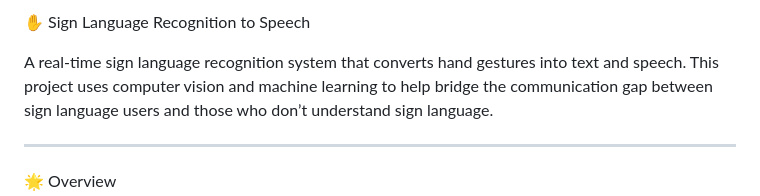
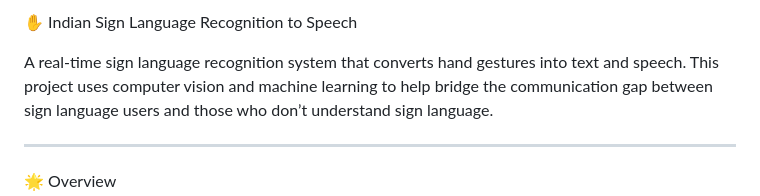
Before and after one commit to ajiteshgpt/Indian-sign-language-to-txt-and-speech-, a Markdown page: README.md, the part around one of its changes. Rendered like a GitHub page.

```diff
--- a/README.md
+++ b/README.md
@@ -1,4 +1,4 @@
-✋ Sign Language Recognition to Speech
+✋ Indian Sign Language Recognition to Speech
 
 A real-time sign language recognition system that converts hand gestures into text and speech.
 This project uses computer vision and machine learning to help bridge the communication gap between sign language users and those who don’t understand sign language.
```
Also changed, not shown: other parts of README.md (+30 -1 lines).
